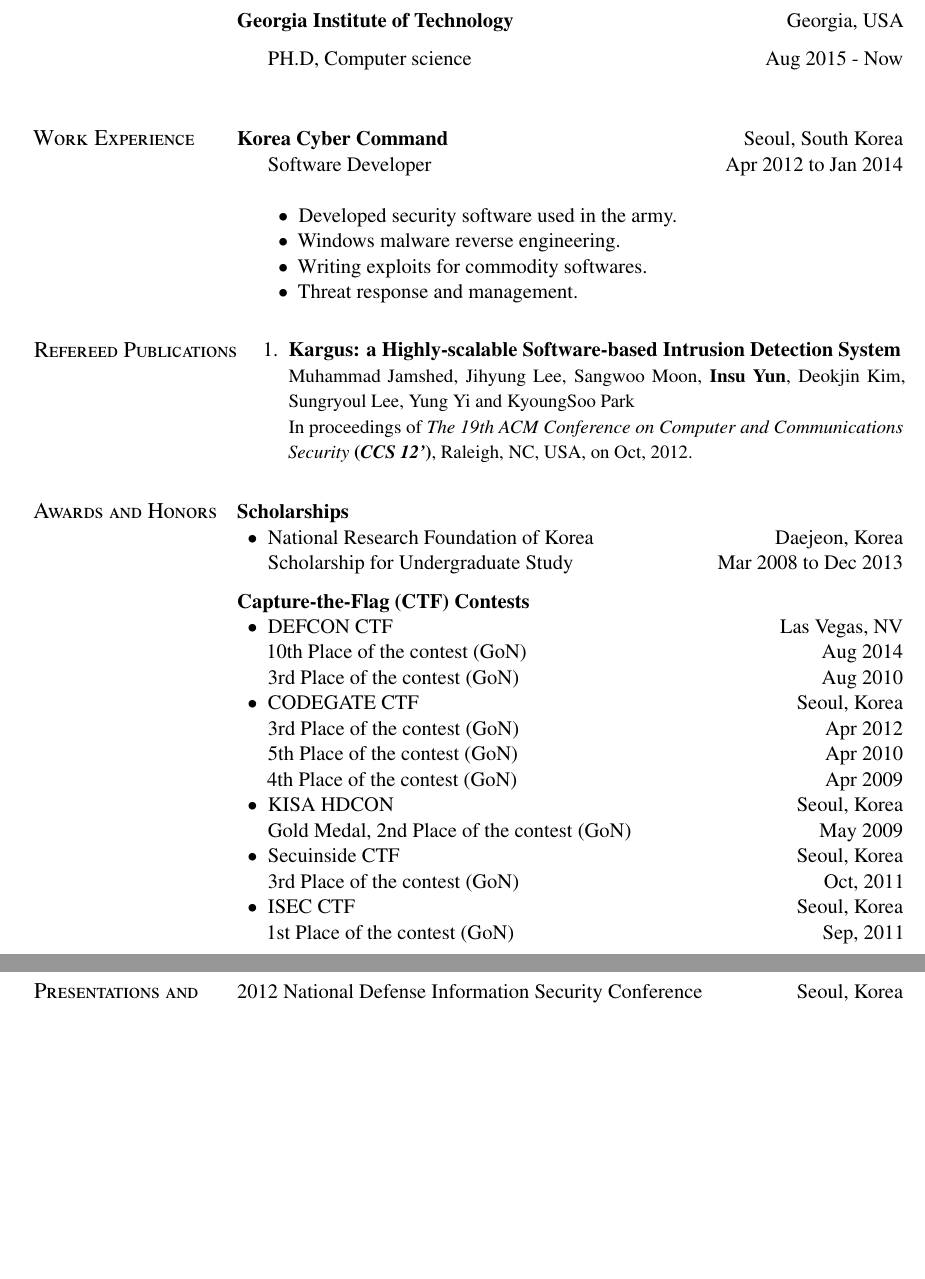
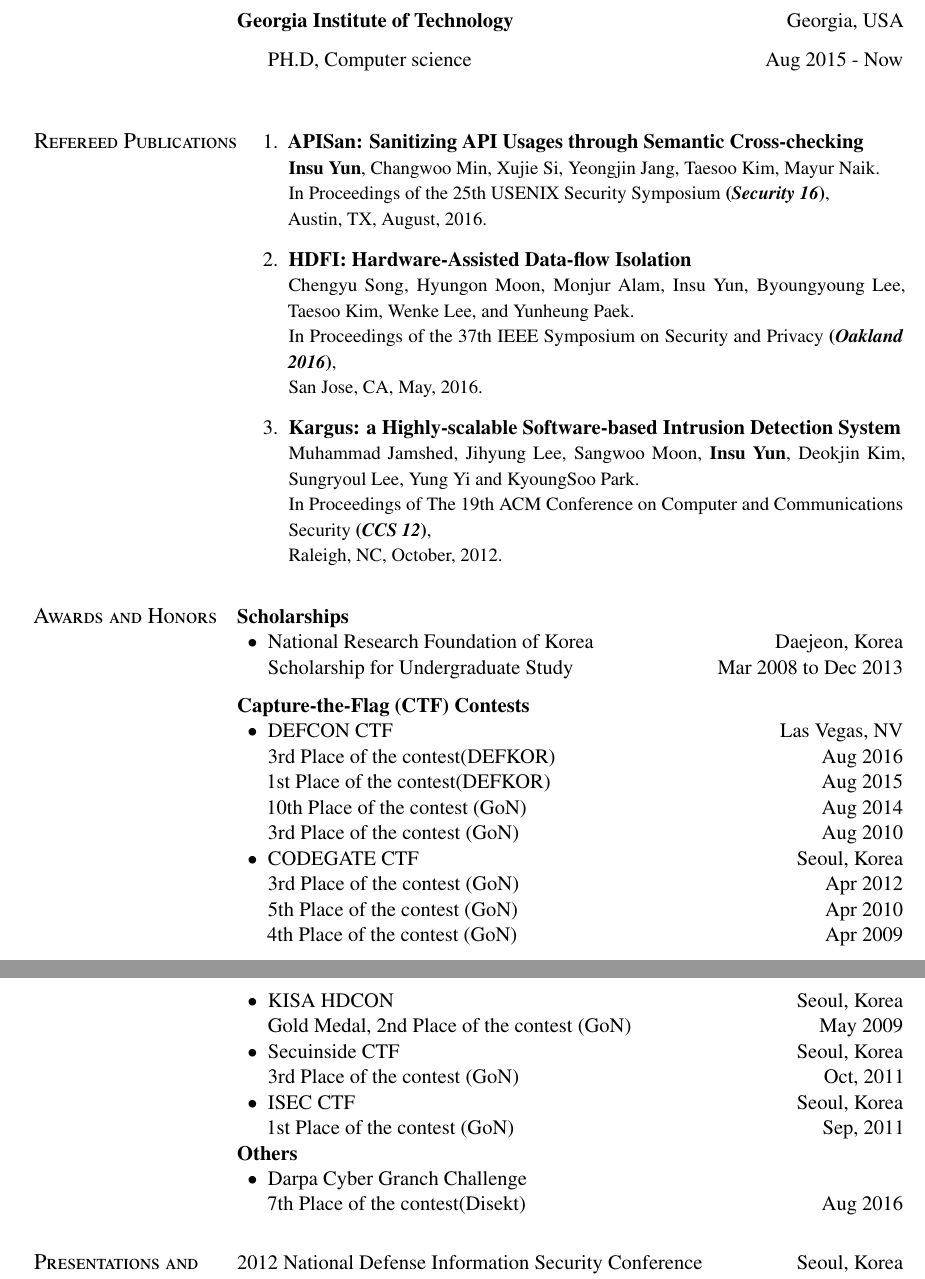
Before and after one commit to insuyun/cv, a LaTeX CV (cv.tex): two parts of pages 1 and 2 of 2, joined at a grey line, cut so that both start at the same text, the shorter picture padded with empty space. Compiled offline with pdfLaTeX.

Commit message:
update publication

```diff
--- a/cv.tex
+++ b/cv.tex
@@ -296,24 +296,8 @@ Binary analysis, system security and applied cryptography.
 \item[] PH.D, Computer science  \hfill Aug 2015 - Now\\
 \end{outerlist}
 
+\begin{comment}
 \section{Work Experience}
-
-\begin{comment}
-\textbf{Security Axioms, Inc.} \hfill {Atlanta, GA}
-\begin{innerlist}
-\item[] Chief Engineer \hfill {Jan 2013 to present}\\
-Research Intern \hfill {May 2012 to Dec 2012}\\
-Research Intern \hfill {May 2011 to Aug 2011}\\
-    \begin{innerlist}
-    	\item Worked as a lead developer for \emph{CloudCapsule} project, a confidentiality protection solution on user's private data.
-    	\item Designed hypervisor-based (Xen, Linux/KVM) wiping mechanism for desktop/laptop devices.
-    	\item Developed iOS application based on isolation provided by application sandbox (released at the App Store).
-        \item Developed ChatMate, a user-interface monitoring system for security on Android (will be released at Google Play Store).
-    \end{innerlist}
-\end{innerlist}
-\medskip
-\end{comment}
-
 \textbf{Korea Cyber Command} \hfill {Seoul, South Korea}
 \begin{innerlist}
 \item[] Software Developer  \hfill {Apr 2012 to Jan 2014}\\
@@ -324,22 +308,32 @@ Research Intern \hfill {May 2011 to Aug 2011}\\
         \item Threat response and management.
     \end{innerlist}
 \end{innerlist}
+\end{comment}
 
 \section{Refereed Publications}
 \vspace{-.1275in}
 \begin{bibsection}
-    \item {\bf Kargus: a Highly-scalable Software-based Intrusion
-Detection System}\\
+    \item \textbf{APISan: Sanitizing API Usages through Semantic Cross-checking} \\
     {\small
-    Muhammad Jamshed, Jihyung Lee, Sangwoo Moon, \textbf{Insu Yun}, Deokjin Kim, Sungryoul Lee, Yung Yi and KyoungSoo Park\\
-    In proceedings of {\it The 19th ACM Conference on Computer and Communications Security} {\bf (\emph{CCS 12'})}, Raleigh, NC, USA, on Oct, 2012.
+       \textbf{Insu Yun}, Changwoo Min, Xujie Si, Yeongjin Jang, Taesoo Kim, Mayur Naik. \\
+       {In Proceedings of the 25th USENIX Security Symposium \textbf{(\emph{Security 16})}}, \\
+       Austin, TX, August, 2016.
     }
-%    \item Baker, J., {\bf Quick, H.}, Huppler-Hullsiek, K., Tracy, R., Duprez, D., Henry, K., and Neaton, J.D.  ``IL-6 and d-dimer levels are associated with vascular dysfunction in patients with untreated HIV infection." \emph{HIV Medicine}, 11(9):608--609, 2010.
-%    \item Kunisaki, K.M., {\bf Quick, H.}, and Baker, J.V.  ``HIV antiretroviral therapy reduces circulating surfactant protein-D levels." \emph{HIV Medicine}, 12(9):580--581, 2011.
-%    \item Toomey, T.L., Erickson, D.J., Carlin, B.P., {\bf Quick, H.S.}, Harwood, E.M., Lenk, K.M., and Ecklund, A.M.  ``Is the density of alcohol establishments related to non-violent crime?" \emph{Journal of Studies on Alcohol and Drugs}, 73(1)21--25, 2012.
-%    \item Toomey, T.L., Erickson, D.J., Carlin, B.P., Lenk, K.M., {\bf Quick, H.S.}, Jones, A.M., and Haroowd, E.M. ``The association between density of alcohol establishments and violent crime within urban neighborhoods."  \emph{Alcoholism: Clinical and Experimental Research}, 36(8):1468--1473, 2012.
-        %To appear \emph{Alcoholism: Clinical and Experimental Research}, 2012.
-%    \item {\bf Quick, H.}, Banerjee, S., and Carlin, B.P. ``Modeling temporal gradients in regionally aggregated California asthma hospitalization data." To appear in {\em The Annals of Applied Statistics}, 2012.
+    \item \textbf{HDFI: Hardware-Assisted Data-flow Isolation} \\
+    {\small
+      Chengyu Song, Hyungon Moon, Monjur Alam, Insu Yun, Byoungyoung Lee,
+      Taesoo Kim, Wenke Lee, and Yunheung Paek. \\
+      In Proceedings of the 37th IEEE Symposium on Security and Privacy \textbf{(\emph{Oakland 2016})}, \\
+      San Jose, CA, May, 2016.
+    }
+    \item \textbf{Kargus: a Highly-scalable Software-based Intrusion Detection System} \\
+    {\small
+      Muhammad Jamshed, Jihyung Lee, Sangwoo Moon, \textbf{Insu Yun}, Deokjin
+      Kim, Sungryoul Lee, Yung Yi and KyoungSoo Park. \\
+      In Proceedings of The 19th ACM Conference on Computer and Communications Security
+      {\bf (\emph{CCS 12})}, \\
+      Raleigh, NC, October, 2012.
+    }
 \end{bibsection}
 
 %\section{Papers in Preparation}
@@ -372,24 +366,28 @@ Scholarship for Undergraduate Study \hfill Mar 2008 to Dec 2013
 
 \textbf{Capture-the-Flag (CTF) Contests}
 \begin{innerlist}
-%\item Hungry Hungry Hacker (H3) Hacking Competition \hfill Atlanta, GA\\
-%1st Place of the contest \hfill Oct 2011\\
-%3rd Place of the contest \hfill Oct 2010\\
 \item DEFCON CTF \hfill Las Vegas, NV\\
-10th Place of the contest (GoN) \hfill Aug 2014\\
-3rd Place of the contest (GoN) \hfill Aug 2010
-%oCTF, 2nd Place of the contest (team disekt) \hfill Aug 2011\\
-%oCTF, 2nd Place of the contest (team DDUCK)  \hfill Aug 2008\\
-\item CODEGATE CTF \hfill Seoul, Korea\\
-3rd Place of the contest (GoN) \hfill Apr 2012\\
-5th Place of the contest (GoN) \hfill Apr 2010\\
-4th Place of the contest (GoN) \hfill Apr 2009
-\item KISA HDCON \hfill Seoul, Korea\\
-Gold Medal, 2nd Place of the contest (GoN) \hfill May 2009
-\item Secuinside CTF \hfill Seoul, Korea\\
-3rd Place of the contest (GoN) \hfill Oct, 2011
-\item ISEC CTF \hfill Seoul, Korea\\
-1st Place of the contest (GoN) \hfill Sep, 2011
+  3rd Place of the contest(DEFKOR) \hfill Aug 2016 \\
+  1st Place of the contest(DEFKOR) \hfill Aug 2015 \\
+  10th Place of the contest (GoN) \hfill Aug 2014 \\
+  3rd Place of the contest (GoN) \hfill Aug 2010
+\item CODEGATE CTF \hfill Seoul, Korea \\
+  3rd Place of the contest (GoN) \hfill Apr 2012 \\
+  5th Place of the contest (GoN) \hfill Apr 2010 \\
+  4th Place of the contest (GoN) \hfill Apr 2009
+\item KISA HDCON \hfill Seoul, Korea \\
+  Gold Medal, 2nd Place of the contest (GoN) \hfill May 2009
+\item Secuinside CTF \hfill Seoul, Korea \\
+  3rd Place of the contest (GoN) \hfill Oct, 2011
+\item ISEC CTF \hfill Seoul, Korea \\
+  1st Place of the contest (GoN) \hfill Sep, 2011
+\end{innerlist}
+
+
+\textbf{Others}
+\begin{innerlist}
+\item Darpa Cyber Granch Challenge \\
+  7th Place of the contest(Disekt) \hfill Aug 2016
 \end{innerlist}
 
 %\textbf{Awards}
```
